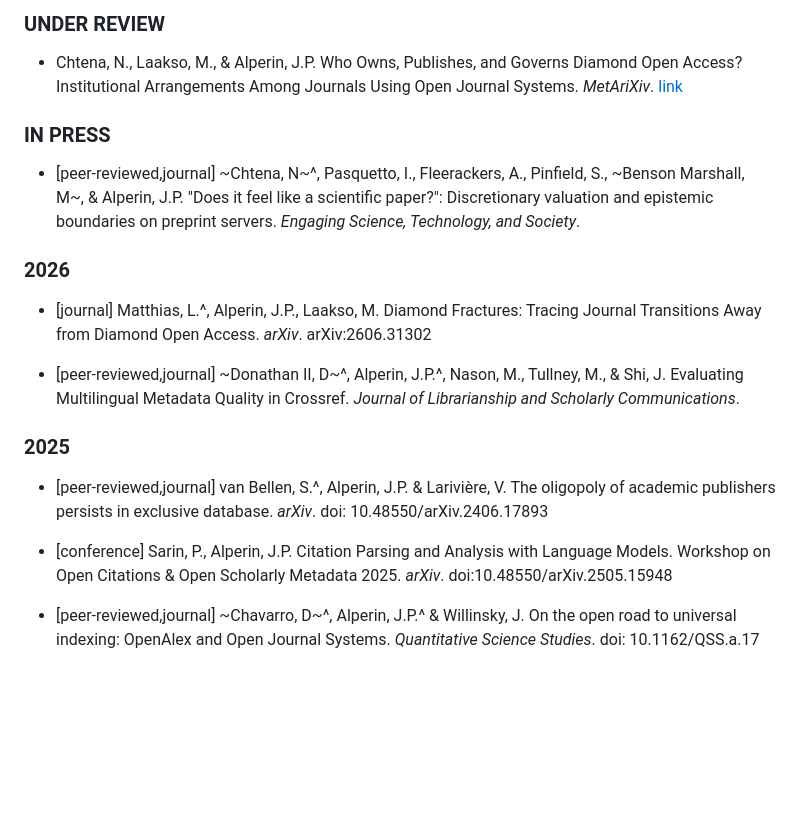
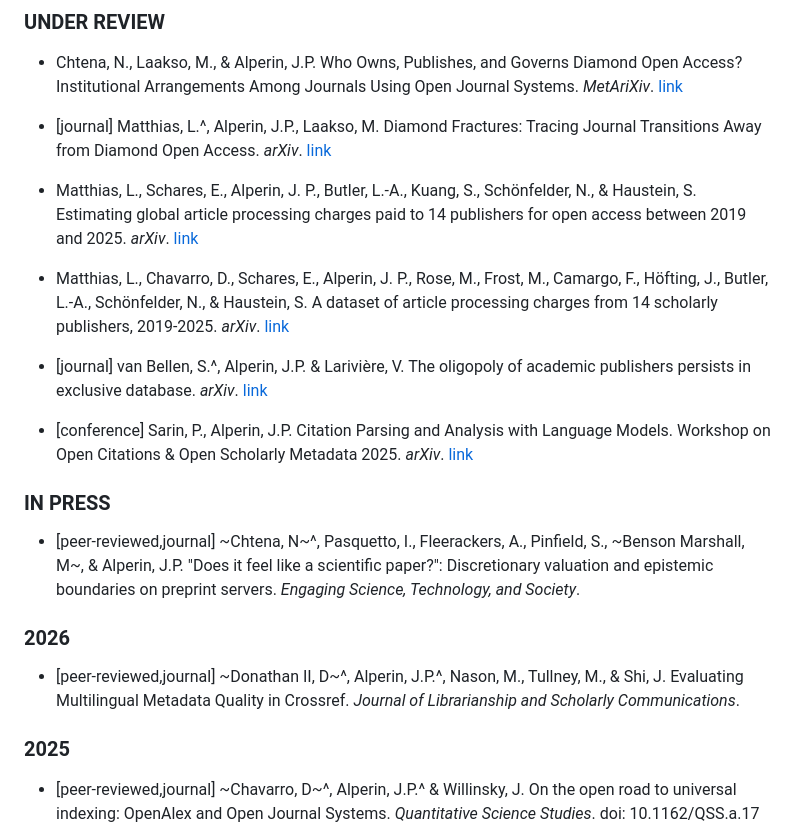
Before and after one commit to jalperin/academic-cv, a Markdown page: cv.md, the part around the change. Rendered like a GitHub page; blank space fills up the shorter version.

Commit message:
Updated publications

```diff
--- a/cv.md
+++ b/cv.md
@@ -309,22 +309,25 @@ Alperin, J.P. & Fischman, G.E. (eds.) (2015). Made in Latin America: Open Access
 ### UNDER REVIEW
 - Chtena, N., Laakso, M., & Alperin, J.P. Who Owns, Publishes, and Governs Diamond Open Access? Institutional Arrangements Among Journals Using Open Journal Systems. *MetAriXiv*. [link](https://osf.io/preprints/metaarxiv/72hjr_v1)
 
+- [journal] Matthias, L.^, Alperin, J.P., Laakso, M. Diamond Fractures: Tracing Journal Transitions Away from Diamond Open Access. *arXiv*. [link](https://arxiv.org/abs/2606.31302)
+
+- Matthias, L., Schares, E., Alperin, J. P., Butler, L.-A., Kuang, S., Schönfelder, N., & Haustein, S. Estimating global article processing charges paid to 14 publishers for open access between 2019 and 2025. *arXiv*. [link](http://doi.org/10.48550/ARXIV.2608.16322)
+
+- Matthias, L., Chavarro, D., Schares, E., Alperin, J. P., Rose, M., Frost, M., Camargo, F., Höfting, J., Butler, L.-A., Schönfelder, N., & Haustein, S. A dataset of article processing charges from 14 scholarly publishers, 2019-2025. *arXiv*. [link](https://doi.org/10.48550/ARXIV.2608.14116)
+
+- [journal] van Bellen, S.^, Alperin, J.P. & Larivière, V. The oligopoly of academic publishers persists in exclusive database. *arXiv*. [link](https://arxiv.org/abs/2406.17893)
+
+- [conference] Sarin, P., Alperin, J.P. Citation Parsing and Analysis with Language Models. Workshop on Open Citations & Open Scholarly Metadata 2025. *arXiv*. [link](https://arxiv.org/abs/2505.15948v1)
+
 ### IN PRESS
 
 - [peer-reviewed,journal] ~Chtena, N~^, Pasquetto, I., Fleerackers, A., Pinfield, S., ~Benson  Marshall, M~, & Alperin, J.P. "Does it feel like a scientific paper?": Discretionary valuation and epistemic boundaries on preprint servers. *Engaging Science, Technology, and Society*.
 
 ### 2026
 
-- [journal] Matthias, L.^, Alperin, J.P., Laakso, M. Diamond Fractures: Tracing Journal Transitions Away from Diamond Open Access. *arXiv*. arXiv:2606.31302
-
 - [peer-reviewed,journal] ~Donathan II, D~^, Alperin, J.P.^, Nason, M., Tullney, M., & Shi, J. Evaluating Multilingual Metadata Quality in Crossref. *Journal of Librarianship and Scholarly Communications*.
 
 ### 2025
-
-- [peer-reviewed,journal] van Bellen, S.^, Alperin, J.P. & Larivière, V. The oligopoly of academic publishers persists in exclusive database. *arXiv*. doi: 10.48550/arXiv.2406.17893
-
-- [conference] Sarin, P., Alperin, J.P. Citation Parsing and Analysis with Language Models. Workshop on Open Citations & Open Scholarly Metadata 2025. *arXiv*. doi:10.48550/arXiv.2505.15948
-
 - [peer-reviewed,journal] ~Chavarro, D~^, Alperin, J.P.^ & Willinsky, J. On the open road to universal indexing: OpenAlex and Open Journal Systems. *Quantitative Science Studies*. doi: 10.1162/QSS.a.17
 
 - [peer-reviewed,journal] ~Benson Marshall, M~, Pinfield, S., Abott, P., Cox, A., Alperin, J.P., et al. “It’s messy and it’s massive”: How has the open science debate developed in the post-COVID era? *F1000*. doi: 10.12688/f1000research.162577.1
```
